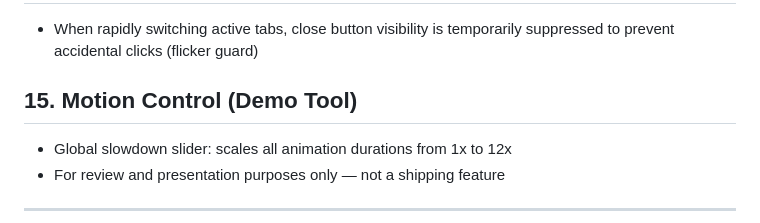
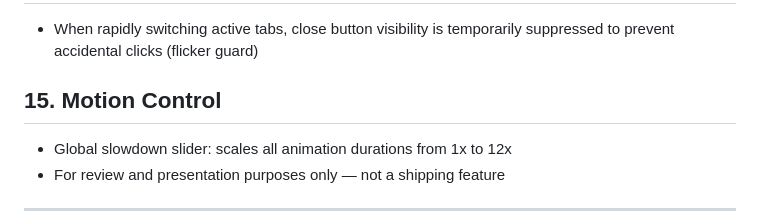
Before and after one commit to mrrocks/tabs-interactions, a Markdown page: interactions.md, the part around the change. Rendered like a GitHub page.

Commit message:
docs: update motion control section in interactions documentation
Revise the Motion Control section in interactions.md by removing the "Demo Tool" label for clarity. This change streamlines the documentation and focuses on the global slowdown slider feature, which scales animation durations for review and presentation purposes.

```diff
--- a/interactions.md
+++ b/interactions.md
@@ -111,7 +111,7 @@
 
 - When rapidly switching active tabs, close button visibility is temporarily suppressed to prevent accidental clicks (flicker guard)
 
-## 15. Motion Control (Demo Tool)
+## 15. Motion Control
 
 - Global slowdown slider: scales all animation durations from 1x to 12x
 - For review and presentation purposes only — not a shipping feature
```
